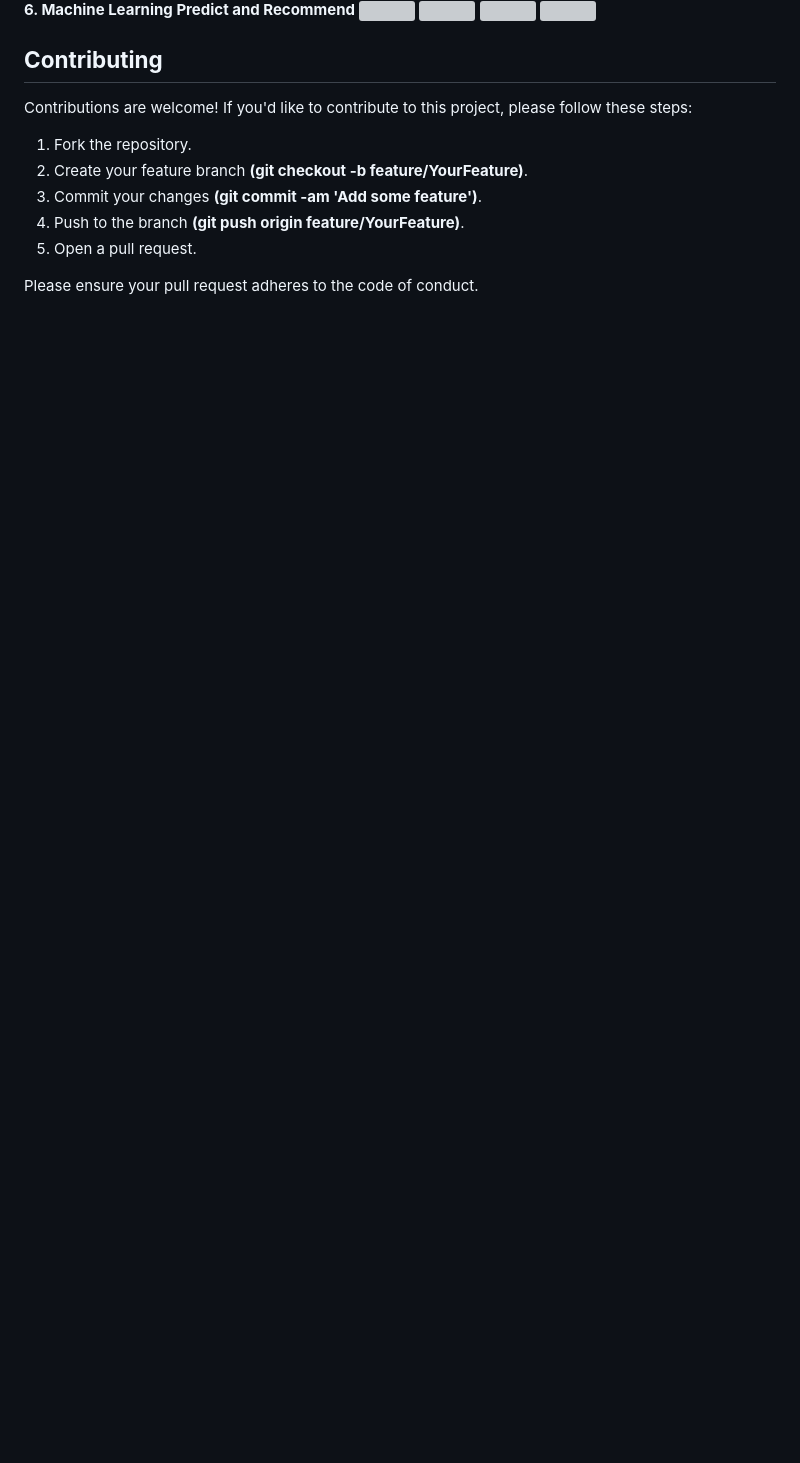
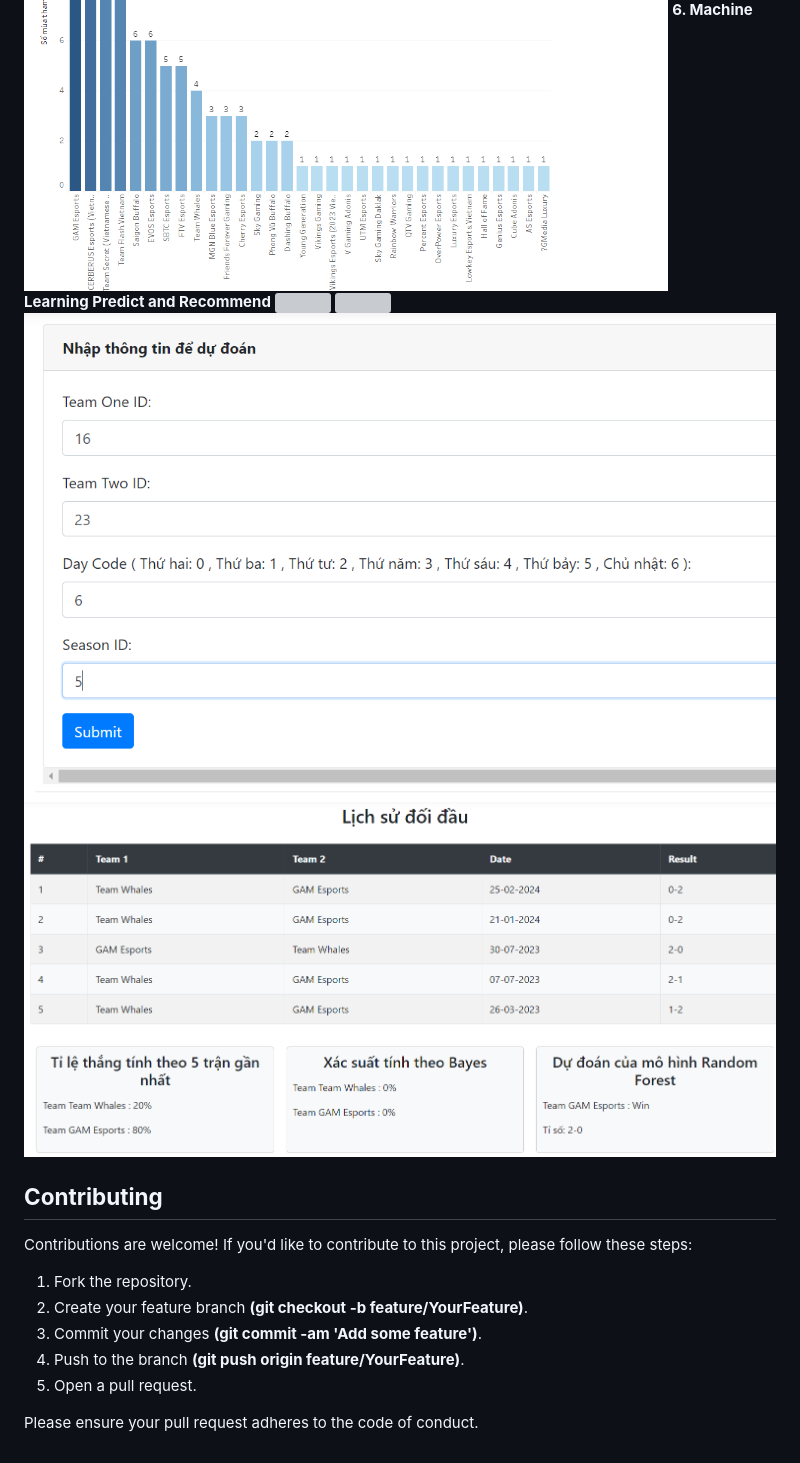
Before and after one commit to tuananh1006/VCS-Information-Management-Web, a Markdown page: README.md, the part around one of its changes. Drawn GitHub-style; blank space fills up the shorter version; grey boxes are pictures that could not be loaded.

```diff
--- a/README.md
+++ b/README.md
@@ -104,8 +104,8 @@ The graph shows the change in score, as well as the number of players and ages.
 **6. Machine Learning Predict and Recommend**
-  <img src="./assests/predict1.PNG">
-  <img src="./assests/answer1.PNG">
-  <img src="./assests/predict2.PNG">
-  <img src="./assests/answer2.PNG">
+  <img src="./assests/predict1.png">
+  <img src="./assests/answer1.png">
+  <img src="./assests/predict2.png">
+  <img src="./assests/answer2.png">
 ## **Contributing**
 Contributions are welcome! If you'd like to contribute to this project, please follow these steps:
 
```
Also changed, not shown: other parts of README.md (+13 -13 lines).
